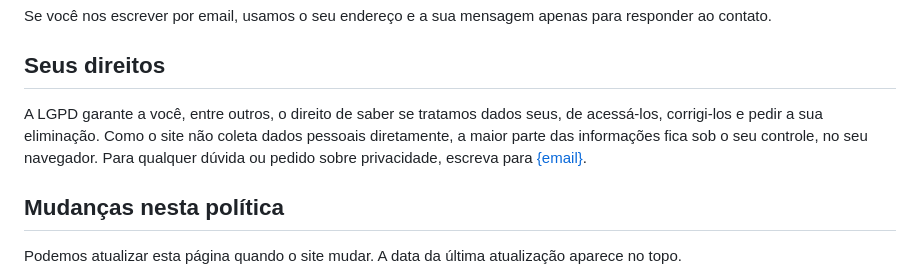
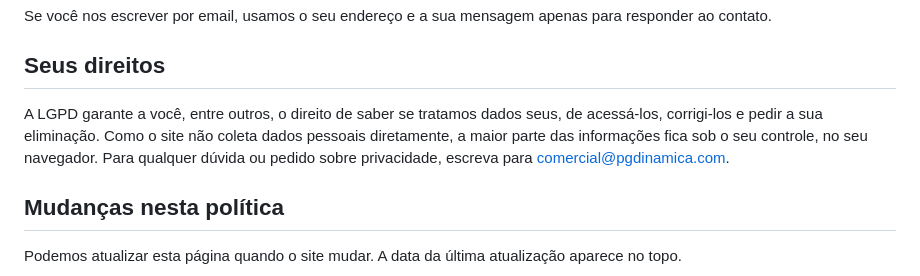
Before and after one commit to pgdinamica/site, a Markdown page: content/privacidade.md, the part around the change. Drawn GitHub-style.

Commit message:
Privacidade: contato pelo comercial@pgdinamica.com
Co-Authored-By: Claude Opus 5.5 <noreply@anthropic.com>

```diff
--- a/content/privacidade.md
+++ b/content/privacidade.md
@@ -43,7 +43,7 @@ Se você nos escrever por email, usamos o seu endereço e a sua mensagem apenas
 
 ## Seus direitos
 
-A LGPD garante a você, entre outros, o direito de saber se tratamos dados seus, de acessá-los, corrigi-los e pedir a sua eliminação. Como o site não coleta dados pessoais diretamente, a maior parte das informações fica sob o seu controle, no seu navegador. Para qualquer dúvida ou pedido sobre privacidade, escreva para [{email}](mailto:{email}).
+A LGPD garante a você, entre outros, o direito de saber se tratamos dados seus, de acessá-los, corrigi-los e pedir a sua eliminação. Como o site não coleta dados pessoais diretamente, a maior parte das informações fica sob o seu controle, no seu navegador. Para qualquer dúvida ou pedido sobre privacidade, escreva para [comercial@pgdinamica.com](mailto:comercial@pgdinamica.com).
 
 ## Mudanças nesta política
 
```
